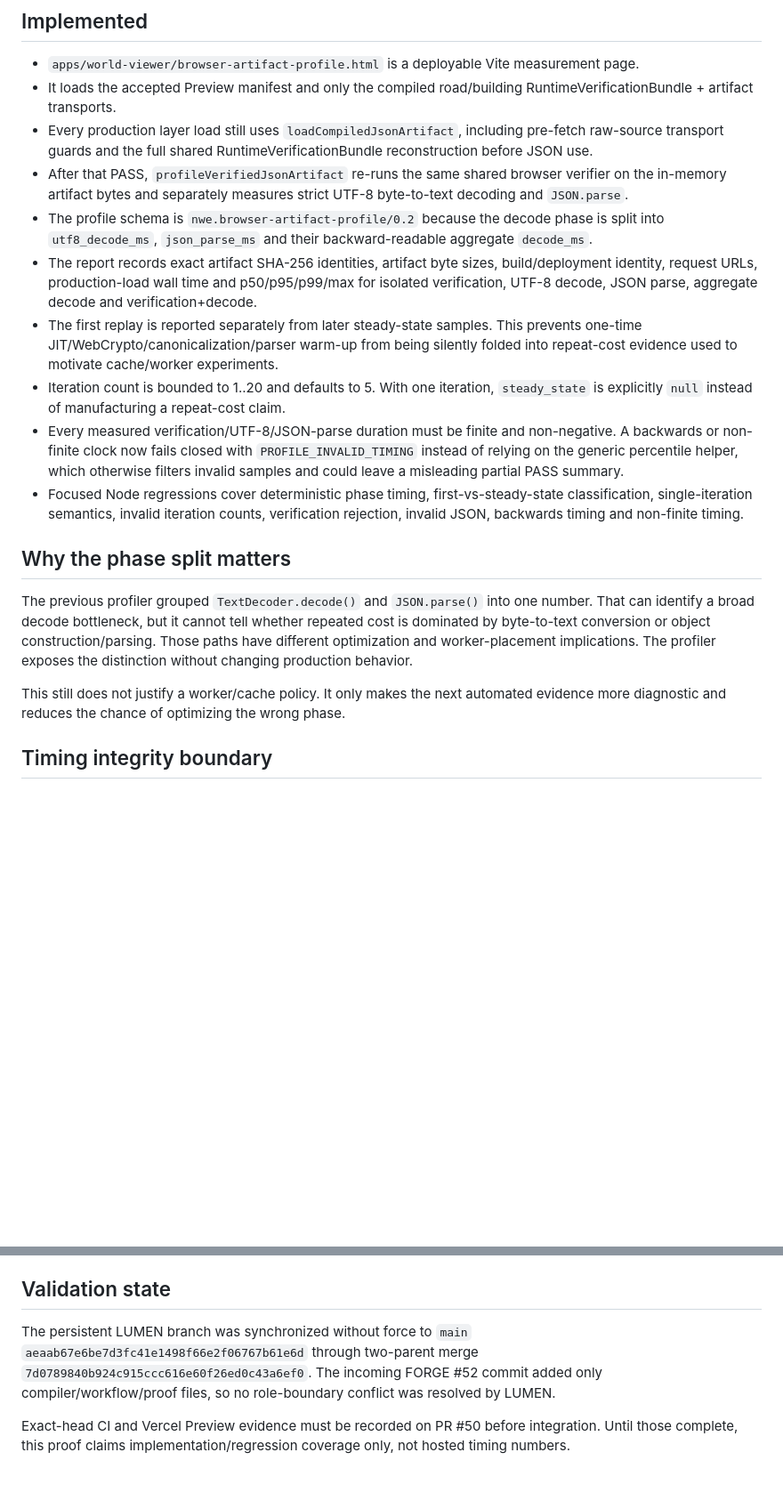
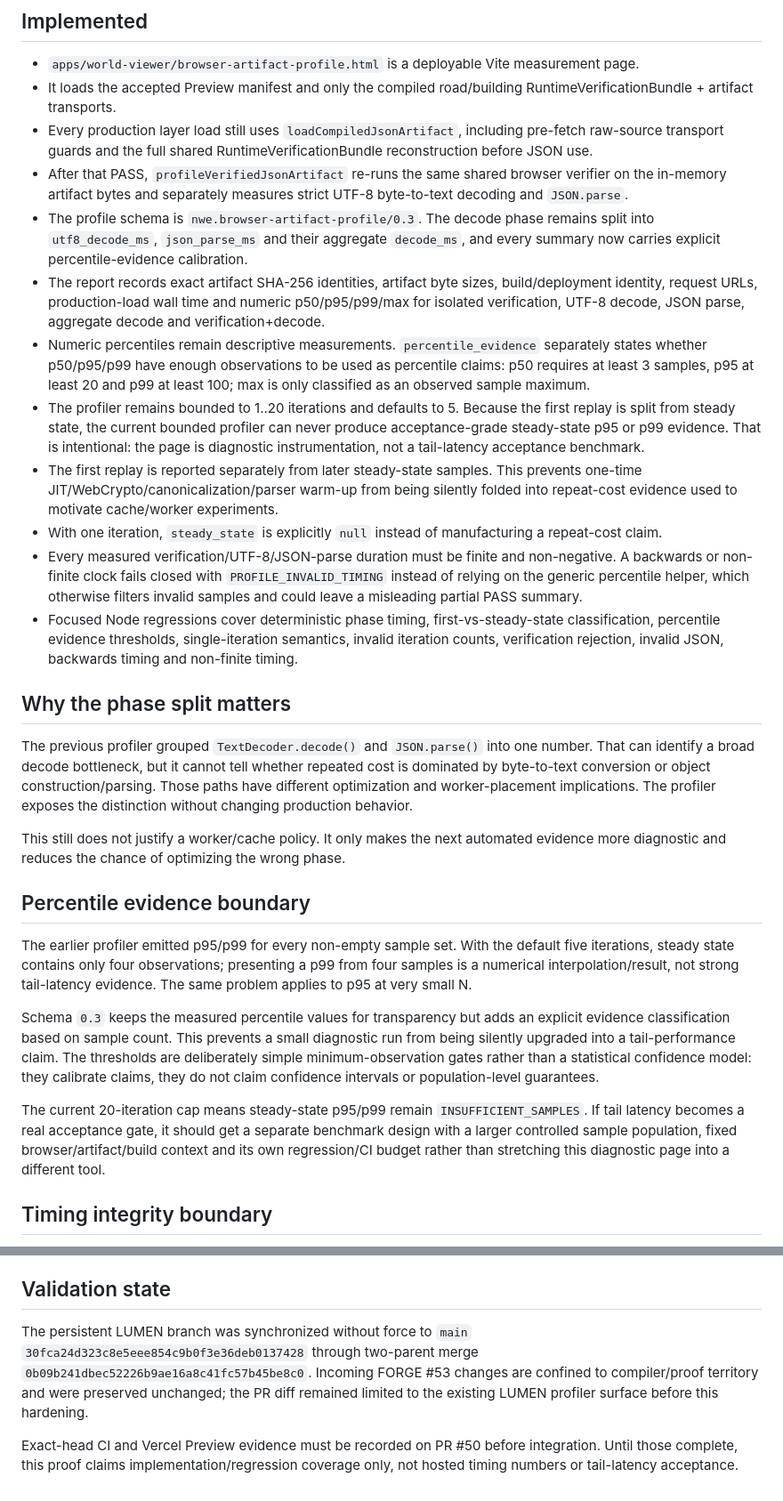
Before and after one commit to B4kke/Norge-World-Engine, a Markdown page: docs/proofs/2026-08-19-lumen-browser-provenance-profile.md, 2 parts joined by grey strips. Shown at 89% size. GitHub-like rendering; blank space fills up the shorter version.

Commit message:
LUMEN: document percentile evidence boundary

```diff
--- a/docs/proofs/2026-08-19-lumen-browser-provenance-profile.md
+++ b/docs/proofs/2026-08-19-lumen-browser-provenance-profile.md
@@ -12,18 +12,28 @@ The accepted Nannestad road/building browser path previously showed verification
 - It loads the accepted Preview manifest and only the compiled road/building RuntimeVerificationBundle + artifact transports.
 - Every production layer load still uses `loadCompiledJsonArtifact`, including pre-fetch raw-source transport guards and the full shared RuntimeVerificationBundle reconstruction before JSON use.
 - After that PASS, `profileVerifiedJsonArtifact` re-runs the same shared browser verifier on the in-memory artifact bytes and separately measures strict UTF-8 byte-to-text decoding and `JSON.parse`.
-- The profile schema is `nwe.browser-artifact-profile/0.2` because the decode phase is split into `utf8_decode_ms`, `json_parse_ms` and their backward-readable aggregate `decode_ms`.
-- The report records exact artifact SHA-256 identities, artifact byte sizes, build/deployment identity, request URLs, production-load wall time and p50/p95/p99/max for isolated verification, UTF-8 decode, JSON parse, aggregate decode and verification+decode.
+- The profile schema is `nwe.browser-artifact-profile/0.3`. The decode phase remains split into `utf8_decode_ms`, `json_parse_ms` and their aggregate `decode_ms`, and every summary now carries explicit percentile-evidence calibration.
+- The report records exact artifact SHA-256 identities, artifact byte sizes, build/deployment identity, request URLs, production-load wall time and numeric p50/p95/p99/max for isolated verification, UTF-8 decode, JSON parse, aggregate decode and verification+decode.
+- Numeric percentiles remain descriptive measurements. `percentile_evidence` separately states whether p50/p95/p99 have enough observations to be used as percentile claims: p50 requires at least 3 samples, p95 at least 20 and p99 at least 100; max is only classified as an observed sample maximum.
+- The profiler remains bounded to 1..20 iterations and defaults to 5. Because the first replay is split from steady state, the current bounded profiler can never produce acceptance-grade steady-state p95 or p99 evidence. That is intentional: the page is diagnostic instrumentation, not a tail-latency acceptance benchmark.
 - The first replay is reported separately from later steady-state samples. This prevents one-time JIT/WebCrypto/canonicalization/parser warm-up from being silently folded into repeat-cost evidence used to motivate cache/worker experiments.
-- Iteration count is bounded to 1..20 and defaults to 5. With one iteration, `steady_state` is explicitly `null` instead of manufacturing a repeat-cost claim.
-- Every measured verification/UTF-8/JSON-parse duration must be finite and non-negative. A backwards or non-finite clock now fails closed with `PROFILE_INVALID_TIMING` instead of relying on the generic percentile helper, which otherwise filters invalid samples and could leave a misleading partial PASS summary.
-- Focused Node regressions cover deterministic phase timing, first-vs-steady-state classification, single-iteration semantics, invalid iteration counts, verification rejection, invalid JSON, backwards timing and non-finite timing.
+- With one iteration, `steady_state` is explicitly `null` instead of manufacturing a repeat-cost claim.
+- Every measured verification/UTF-8/JSON-parse duration must be finite and non-negative. A backwards or non-finite clock fails closed with `PROFILE_INVALID_TIMING` instead of relying on the generic percentile helper, which otherwise filters invalid samples and could leave a misleading partial PASS summary.
+- Focused Node regressions cover deterministic phase timing, first-vs-steady-state classification, percentile evidence thresholds, single-iteration semantics, invalid iteration counts, verification rejection, invalid JSON, backwards timing and non-finite timing.
 
 ## Why the phase split matters
 
 The previous profiler grouped `TextDecoder.decode()` and `JSON.parse()` into one number. That can identify a broad decode bottleneck, but it cannot tell whether repeated cost is dominated by byte-to-text conversion or object construction/parsing. Those paths have different optimization and worker-placement implications. The profiler exposes the distinction without changing production behavior.
 
 This still does not justify a worker/cache policy. It only makes the next automated evidence more diagnostic and reduces the chance of optimizing the wrong phase.
+
+## Percentile evidence boundary
+
+The earlier profiler emitted p95/p99 for every non-empty sample set. With the default five iterations, steady state contains only four observations; presenting a p99 from four samples is a numerical interpolation/result, not strong tail-latency evidence. The same problem applies to p95 at very small N.
+
+Schema `0.3` keeps the measured percentile values for transparency but adds an explicit evidence classification based on sample count. This prevents a small diagnostic run from being silently upgraded into a tail-performance claim. The thresholds are deliberately simple minimum-observation gates rather than a statistical confidence model: they calibrate claims, they do not claim confidence intervals or population-level guarantees.
+
+The current 20-iteration cap means steady-state p95/p99 remain `INSUFFICIENT_SAMPLES`. If tail latency becomes a real acceptance gate, it should get a separate benchmark design with a larger controlled sample population, fixed browser/artifact/build context and its own regression/CI budget rather than stretching this diagnostic page into a different tool.
 
 ## Timing integrity boundary
 
@@ -52,6 +62,6 @@ No raw Kartverket, Geonorge, NVDB, OSM or Overpass endpoint is permitted through
 
 ## Validation state
 
-The persistent LUMEN branch was synchronized without force to `main` `aeaab67e6be7d3fc41e1498f66e2f06767b61e6d` through two-parent merge `7d0789840b924c915ccc616e60f26ed0c43a6ef0`. The incoming FORGE #52 commit added only compiler/workflow/proof files, so no role-boundary conflict was resolved by LUMEN.
+The persistent LUMEN branch was synchronized without force to `main` `30fca24d323c8e5eee854c9b0f3e36deb0137428` through two-parent merge `0b09b241dbec52226b9ae16a8c41fc57b45be8c0`. Incoming FORGE #53 changes are confined to compiler/proof territory and were preserved unchanged; the PR diff remained limited to the existing LUMEN profiler surface before this hardening.
 
-Exact-head CI and Vercel Preview evidence must be recorded on PR #50 before integration. Until those complete, this proof claims implementation/regression coverage only, not hosted timing numbers.
+Exact-head CI and Vercel Preview evidence must be recorded on PR #50 before integration. Until those complete, this proof claims implementation/regression coverage only, not hosted timing numbers or tail-latency acceptance.
```
